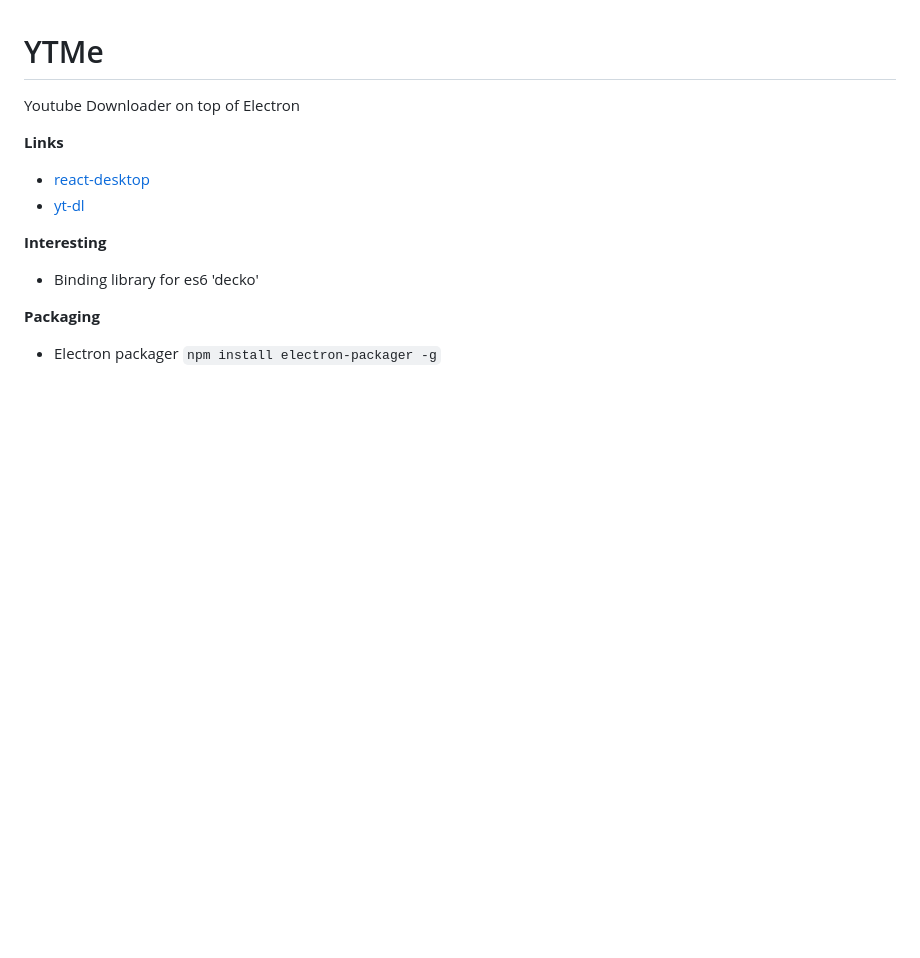
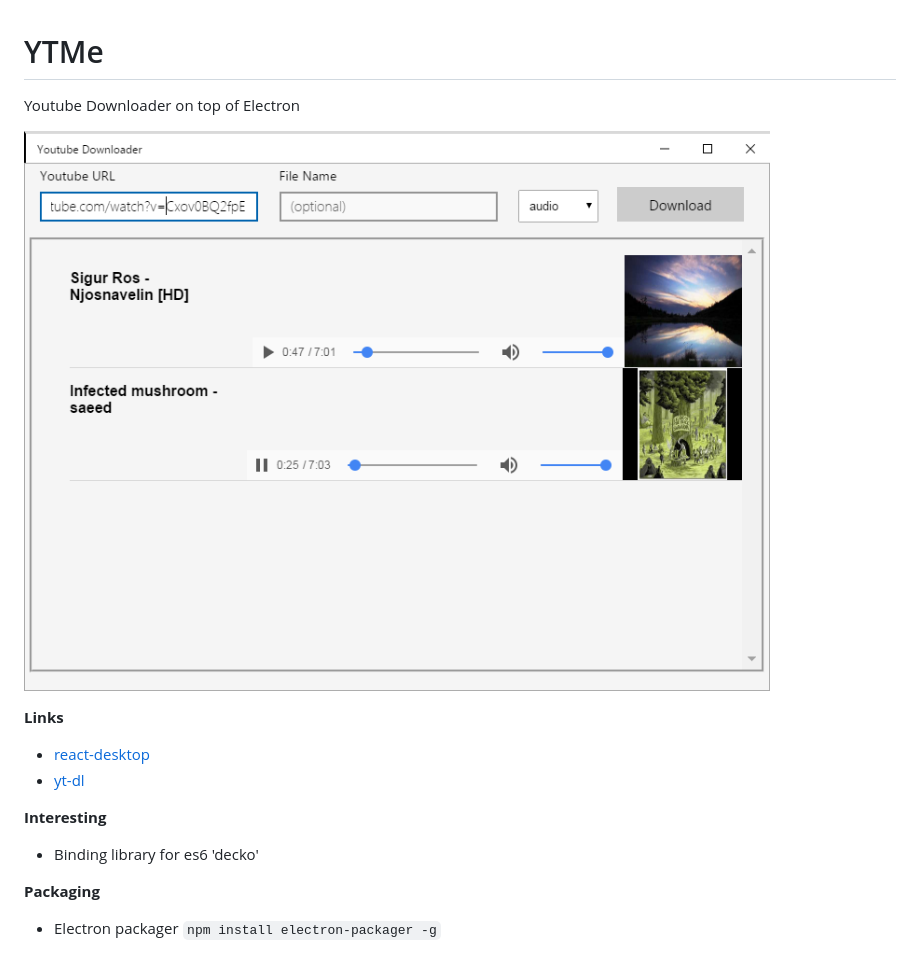
Before and after one commit to FluidCoding/YTMe, a Markdown page: README.md, the part around the change. GitHub-like rendering; pictures changed too: YTMe_wip2.png (added); blank space fills up the shorter version.

Commit message:
Readme Img

```diff
--- a/README.md
+++ b/README.md
@@ -1,6 +1,9 @@
 # YTMe
 
 Youtube Downloader on top of Electron
+
+![YTME Wip2](https://raw.githubusercontent.com/FluidCoding/YTMe/master/YTMe_wip2.png)
+
 
 **Links**
 - [react-desktop](http://reactdesktop.js.org/)
```
